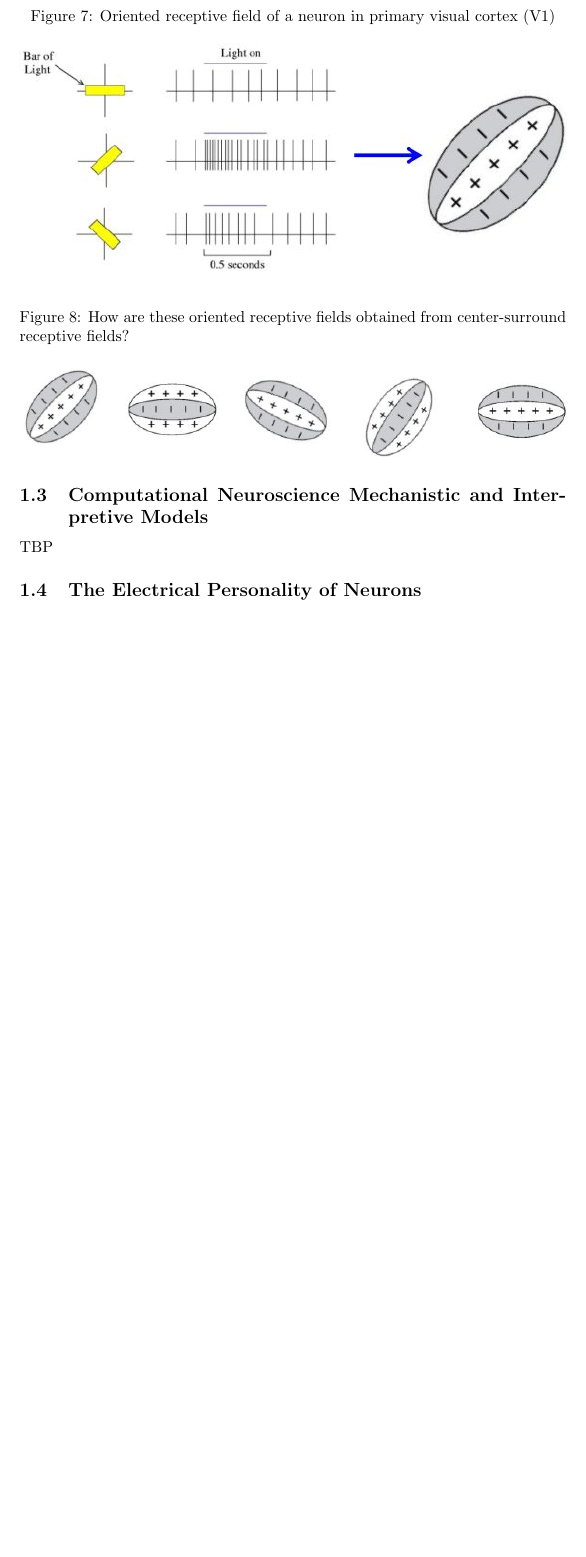
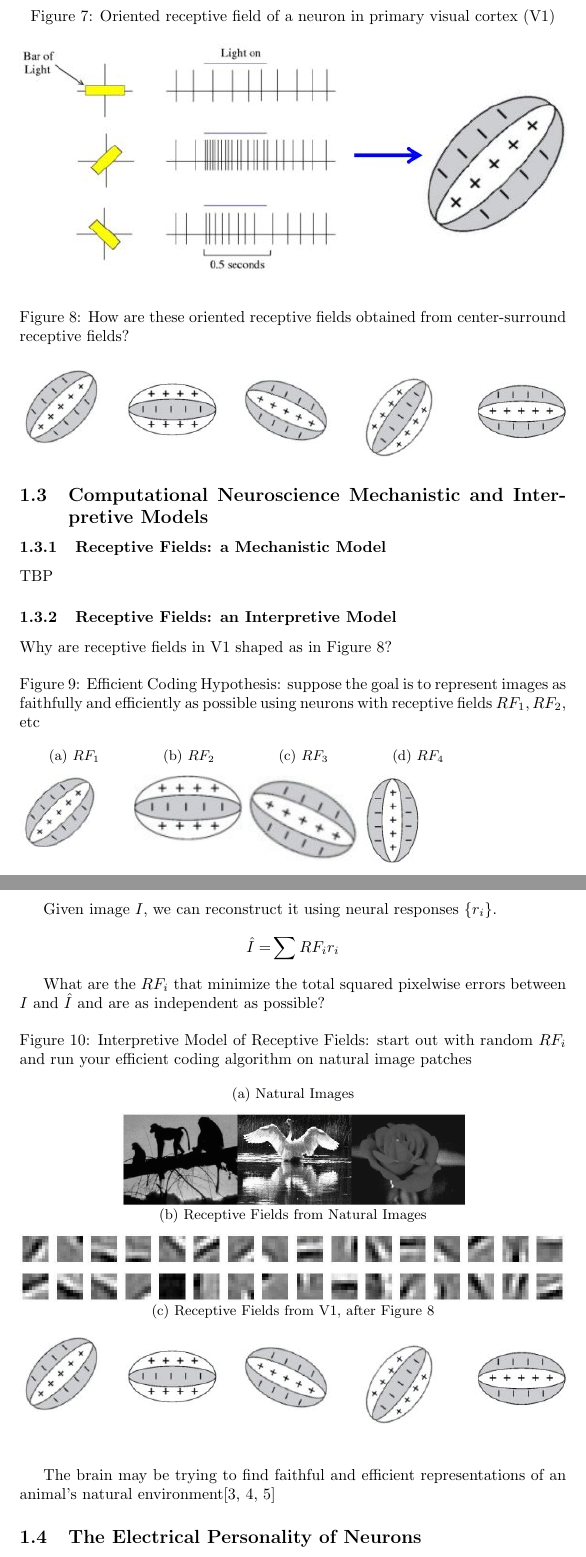
Before and after one commit to weka511/cns, a LaTeX paper (cns.tex): part of page 8 of 42 before the commit and two parts of pages 8 and 9 of 43 after it, the two joined at a grey line, cut so that both start at the same text, the shorter picture padded with empty space. Compiled offline with pdfLaTeX.

Commit message:
#5 - figures and references for 1.3.1

```diff
--- a/cns.tex
+++ b/cns.tex
@@ -153,12 +153,68 @@ operation of neurons and networks in the brain
 \end{figure}
 
 \begin{figure}[H]
-	\caption[How are these oriented receptive fields obtained?]{How are these oriented receptive fields obtained from center-surround receptive fields?}
+	\caption[How are these oriented receptive fields obtained?]{How are these oriented receptive fields obtained from center-surround receptive fields?}\label{fig:rf-shape}
 	\includegraphics[width=\textwidth]{orientation-preference2}
 \end{figure}
 
 \subsection{Computational Neuroscience Mechanistic and Interpretive Models}
+
+\subsubsection{Receptive Fields: a Mechanistic Model}
 TBP
+
+\subsubsection{Receptive Fields: an Interpretive Model}
+Why are receptive fields in V1 shaped as in Figure \ref{fig:rf-shape}?
+
+\begin{figure}[H]
+	\caption[Efficient Coding Hypothesis]{Efficient Coding Hypothesis: suppose the
+		goal is to represent images as faithfully and efficiently as possible using neurons with receptive fields $RF_1, RF_2$, etc}
+	\begin{subfigure}[t]{0.2\textwidth}
+		\caption{$RF_1$}
+		\includegraphics[width=0.7\textwidth]{rf1}
+	\end{subfigure}
+	\begin{subfigure}[t]{0.2\textwidth}
+		\caption{$RF_2$}
+		\includegraphics[width=\textwidth]{rf2}
+	\end{subfigure}
+	\begin{subfigure}[t]{0.2\textwidth}
+		\caption{$RF_3$}
+		\includegraphics[width=\textwidth]{rf3}
+	\end{subfigure}
+	\begin{subfigure}[t]{0.2\textwidth}
+		\caption{$RF_4$}
+		\includegraphics[width=0.5\textwidth]{rf4}
+	\end{subfigure}
+\end{figure}
+
+Given image $I$, we can reconstruct it using neural responses $\{r_i\}$.
+\begin{align*}
+	\hat{I} =& \sum RF_i r_i
+\end{align*}
+
+What are the $RF_i$ that minimize the total squared pixelwise errors between $I$ and $\hat{I}$ and are as independent as possible?
+
+\begin{figure}[H]
+	\begin{center}
+		\caption[Interpretive Model of Receptive Fields]{Interpretive Model of Receptive Fields: start out with random $RF_i$ and run your efficient coding algorithm on natural image patches}
+		\begin{subfigure}[t]{0.9\textwidth}
+			\begin{center}
+				\caption{Natural Images}
+				\includegraphics[width=0.7\textwidth]{natural-image}
+			\end{center}
+		\end{subfigure}
+		\begin{subfigure}[t]{\textwidth}
+			\caption{Receptive Fields from Natural Images}
+			\includegraphics[width=\textwidth]{rf-natural}
+		\end{subfigure}
+		\begin{subfigure}[t]{\textwidth}
+			\caption{Receptive Fields from V1, after Figure \ref{fig:rf-shape}}
+			\includegraphics[width=\textwidth]{orientation-preference2}
+		\end{subfigure}
+	\end{center}
+\end{figure}
+
+ The brain may be trying to find faithful and efficient representations of an animal’s natural environment\cite{olshausen1997sparse,bell1997independent,rao1999predictive}
+
 \subsection{The Electrical Personality of Neurons}
 TBP
 \subsection{Making Connections - Synapses}
```
Also changed, not shown: cns.bib (+33 -0 lines), figs/natural-image.jpg (added), figs/oriented-rfs.jpg (added), figs/rf-natural.jpg (added), figs/rf1.jpg (added), figs/rf2.jpg (added), figs/rf3.jpg (added), figs/rf4.jpg (added), cns.tex (2 more changed lines).
